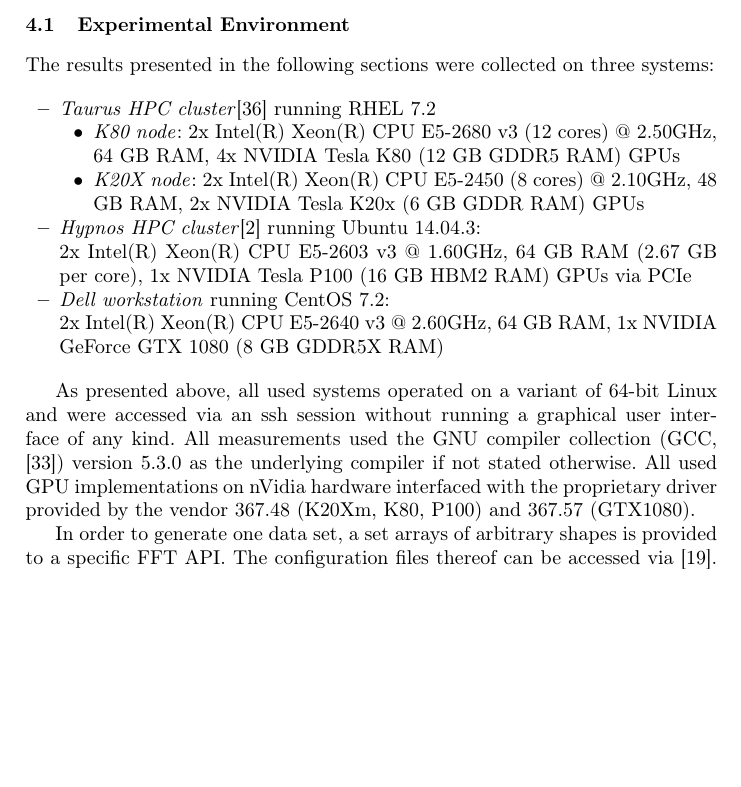
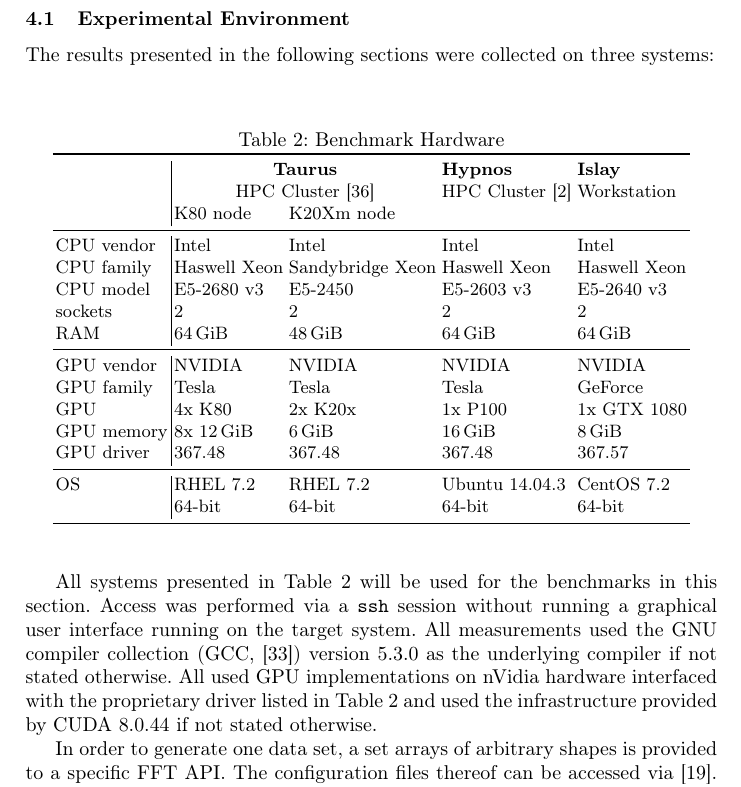
Before and after one commit to psteinb/gearshifft_publication, a LaTeX thesis (gearshifft.tex, which reads results.tex): part of page 12 of 21 before the commit and part of page 12 of 22 after it, cut so that both start at the same text, the shorter picture padded with empty space. Compiled offline with pdfLaTeX.

Commit message:
replaced itemize environment for hardware description by table

```diff
--- a/results.tex
+++ b/results.tex
@@ -9,19 +9,47 @@
 
 The results presented in the following sections were collected on three systems:
 
-\begin{itemize}
-\item \emph{Taurus HPC cluster}\cite{taurus} running RHEL 7.2
-  \begin{itemize}
-  \item \emph{K80 node}: 2x Intel(R) Xeon(R) CPU E5-2680 v3 (12 cores) @ 2.50GHz, 64 GB RAM, 4x NVIDIA Tesla K80 (12 GB GDDR5 RAM) GPUs
-  \item \emph{K20X node}: 2x Intel(R) Xeon(R) CPU E5-2450 (8 cores) @ 2.10GHz, 48 GB RAM, 2x NVIDIA Tesla K20x (6 GB GDDR RAM) GPUs
-  \end{itemize}
-\item \emph{Hypnos HPC cluster}\cite{hypnos} running Ubuntu 14.04.3:\newline
-  2x Intel(R) Xeon(R) CPU E5-2603 v3 @ 1.60GHz, 64 GB RAM (2.67 GB per core), 1x NVIDIA Tesla P100 (16 GB HBM2 RAM) GPUs via PCIe
-\item  \emph{Dell workstation} running CentOS 7.2:\newline
-  2x Intel(R) Xeon(R) CPU E5-2640 v3 @ 2.60GHz, 64 GB RAM, 1x NVIDIA GeForce GTX 1080 (8 GB GDDR5X RAM)
-\end{itemize}
+\begin{table}[htp]
+  \centering
+  \caption{Benchmark Hardware}
+  \label{tab:hardware}
+  \begin{tabular}{l|llll}
+    \toprule
+               & \multicolumn{2}{c}{\textbf{Taurus}}           & \textbf{Hypnos}           & \textbf{Islay}                            \\
+               & \multicolumn{2}{c}{HPC Cluster \cite{taurus}} & HPC Cluster \cite{hypnos} & Workstation                               \\
+               & K80 node                                      & K20Xm node                &                     &                     \\
+    \midrule
+    CPU vendor & Intel                                         & Intel                     & Intel               & Intel               \\
+    CPU family & Haswell Xeon                                  & Sandybridge Xeon          & Haswell Xeon        & Haswell Xeon        \\
+    CPU model  & E5-2680 v3                                    & E5-2450                   & E5-2603 v3          & E5-2640 v3          \\
+    sockets    & $2$                                           & $2$                       & $2$                 & $2$                 \\
+    RAM        & \SI{64}{\gibi\byte}                           & \SI{48}{\gibi\byte}       & \SI{64}{\gibi\byte} & \SI{64}{\gibi\byte} \\
+    \midrule
+    GPU vendor & NVIDIA                                        & NVIDIA                    & NVIDIA              & NVIDIA              \\
+    GPU family & Tesla                                         & Tesla                     & Tesla               & GeForce             \\
+    GPU        & 4x K80                                        & 2x K20x                   & 1x P100             & 1x GTX 1080         \\
+    GPU memory & 8x \SI{12}{\gibi\byte}                        & \SI{6}{\gibi\byte}        & \SI{16}{\gibi\byte} & \SI{8}{\gibi\byte}  \\
+    GPU driver & $367.48$                                      & $367.48$                  & $367.48$            & $367.57$            \\
+    \midrule
+    OS         & RHEL $7.2$                                    & RHEL $7.2$                & Ubuntu $14.04.3$    & CentOS $7.2$        \\
+               & 64-bit                                        & 64-bit                    & 64-bit              & 64-bit              \\
+    \bottomrule
+  \end{tabular}
+\end{table}
 
-As presented above, all used systems operated on a variant of 64-bit Linux and were accessed via an ssh session without running a graphical user interface of any kind. All measurements used the GNU compiler collection (GCC, \cite{stallman2001using}) version 5.3.0 as the underlying compiler if not stated otherwise. All used GPU implementations on nVidia hardware interfaced with the proprietary driver provided by the vendor $367.48$ (K20Xm, K80, P100) and $367.57$ (GTX1080).
+% \begin{itemize}
+% \item \emph{Taurus HPC cluster}\cite{taurus} running RHEL 7.2
+%   \begin{itemize}
+%   \item \emph{K80 node}: 2x Intel(R) Xeon(R) CPU E5-2680 v3 (12 cores) @ 2.50GHz, 64 GB RAM, 4x NVIDIA Tesla K80 (12 GB GDDR5 RAM) GPUs
+%   \item \emph{K20X node}: 2x Intel(R) Xeon(R) CPU E5-2450 (8 cores) @ 2.10GHz, 48 GB RAM, 2x NVIDIA Tesla K20x (6 GB GDDR RAM) GPUs
+%   \end{itemize}
+% \item \emph{Hypnos HPC cluster}\cite{hypnos} running Ubuntu 14.04.3:\newline
+%   2x Intel(R) Xeon(R) CPU E5-2603 v3 @ 1.60GHz, 64 GB RAM (2.67 GB per core), 1x NVIDIA Tesla P100 (16 GB HBM2 RAM) GPUs via PCIe
+% \item  \emph{Dell workstation} running CentOS 7.2:\newline
+%   2x Intel(R) Xeon(R) CPU E5-2640 v3 @ 2.60GHz, 64 GB RAM, 1x NVIDIA GeForce GTX 1080 (8 GB GDDR5X RAM)
+% \end{itemize}
+
+All systems presented in \cref{tab:hardware} will be used for the benchmarks in this section. Access was performed via a \texttt{ssh} session without running a graphical user interface running on the target system. All measurements used the GNU compiler collection (GCC, \cite{stallman2001using}) version 5.3.0 as the underlying compiler if not stated otherwise. All used GPU implementations on nVidia hardware interfaced with the proprietary driver listed in \cref{tab:hardware} and used the infrastructure provided by CUDA $8.0.44$ if not stated otherwise.
 
 In order to generate one data set, a set arrays of arbitrary shapes is provided to a specific FFT API. The configuration files thereof can be accessed via \cite{gearshifft_github}. The shape configurations are separated in groups: \texttt{powerof2} (all dimensions are powers of $2$), \texttt{radix357} (all dimensions are either powers of $3$, $5$ or $7$) and \texttt{oddshape} (all dimensions are powers of $19$ in order to emulated very uncommon signal sizes). These configurations were generated in order to probe the FFT implementations for a wide spectrum of possible applications.
 
```
